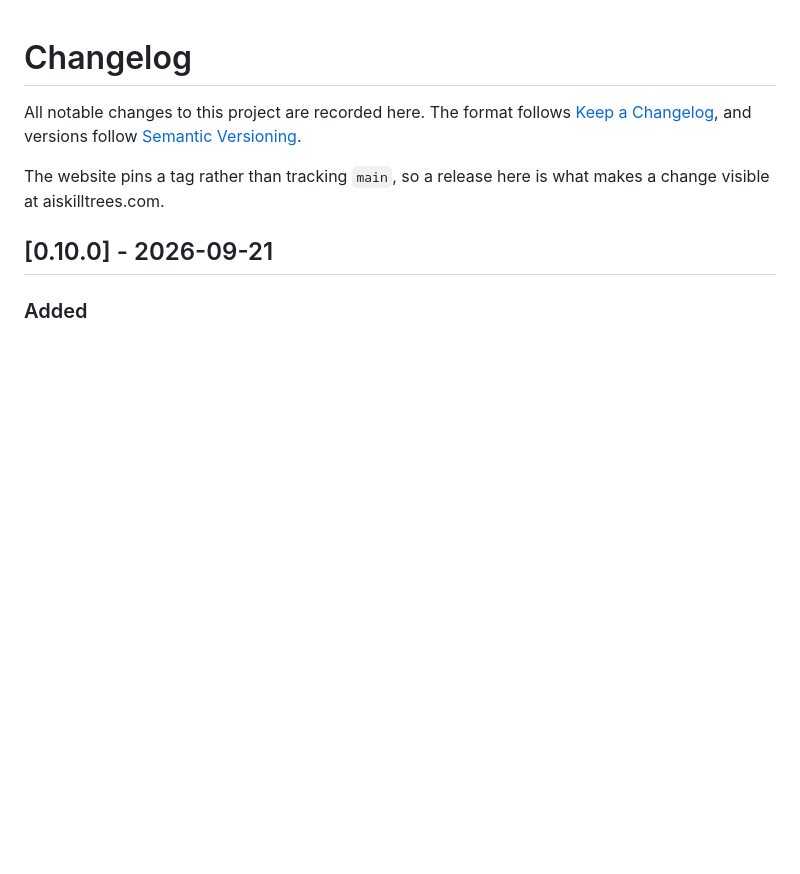
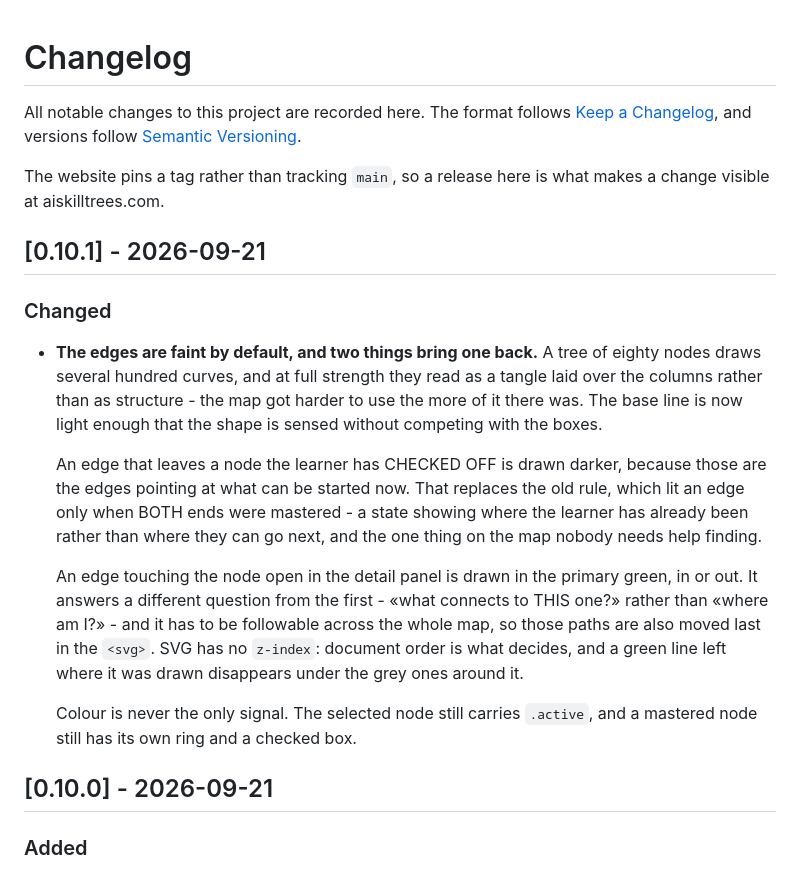
Before and after one commit to vidarsko/ai-skill-trees, a Markdown page: CHANGELOG.md, the part around the change. Rendered like a GitHub page; blank space fills up the shorter version.

Commit message:
Changelog: 0.10.1, svakere kanter med to unntak
Endringen selv lå i c9f6aa0 uten oppføring. Taggen er det som
publiserer, så uten denne ville slippet vært usynlig i historikken.

Co-Authored-By: Claude Opus 5 (1M context) <noreply@anthropic.com>

```diff
--- a/CHANGELOG.md
+++ b/CHANGELOG.md
@@ -6,6 +6,29 @@ All notable changes to this project are recorded here. The format follows
 
 The website pins a tag rather than tracking `main`, so a release here is what makes a change
 visible at aiskilltrees.com.
+
+## [0.10.1] - 2026-09-21
+
+### Changed
+
+- **The edges are faint by default, and two things bring one back.** A tree of eighty nodes draws
+  several hundred curves, and at full strength they read as a tangle laid over the columns rather
+  than as structure - the map got harder to use the more of it there was. The base line is now
+  light enough that the shape is sensed without competing with the boxes.
+
+  An edge that leaves a node the learner has CHECKED OFF is drawn darker, because those are the
+  edges pointing at what can be started now. That replaces the old rule, which lit an edge only
+  when BOTH ends were mastered - a state showing where the learner has already been rather than
+  where they can go next, and the one thing on the map nobody needs help finding.
+
+  An edge touching the node open in the detail panel is drawn in the primary green, in or out. It
+  answers a different question from the first - «what connects to THIS one?» rather than «where am
+  I?» - and it has to be followable across the whole map, so those paths are also moved last in
+  the `<svg>`. SVG has no `z-index`: document order is what decides, and a green line left where it
+  was drawn disappears under the grey ones around it.
+
+  Colour is never the only signal. The selected node still carries `.active`, and a mastered node
+  still has its own ring and a checked box.
 
 ## [0.10.0] - 2026-09-21
 
```
